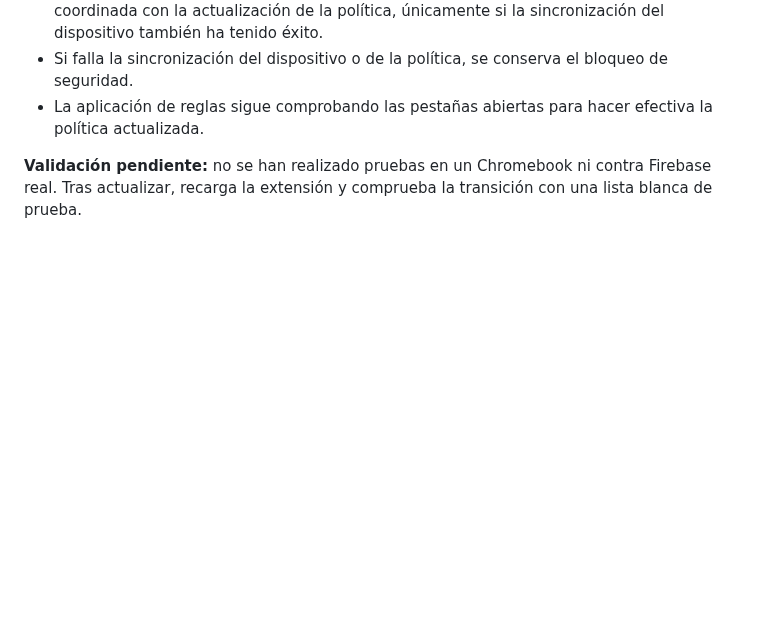
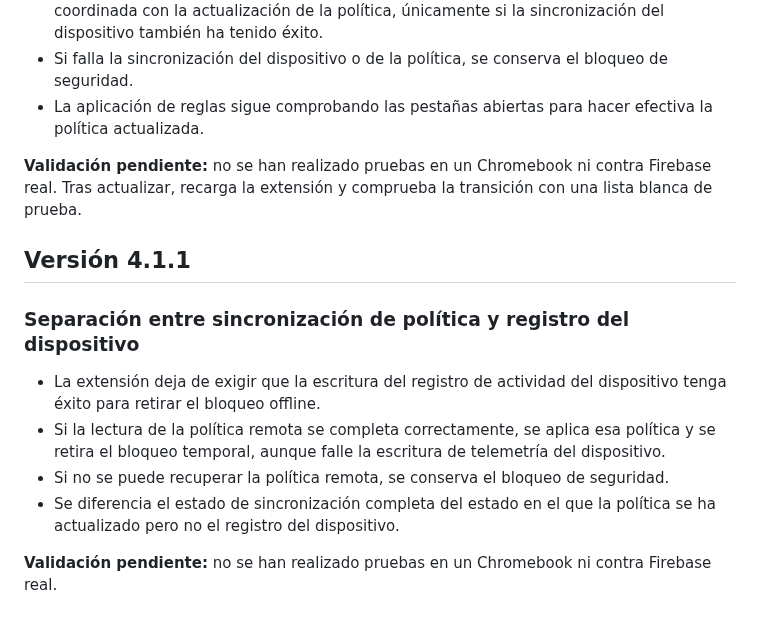
Before and after one commit to warrior966/Extension-2, a Markdown page: versión.md, the part around the change. GitHub-like rendering; blank space fills up the shorter version.

Commit message:
Document Focus Guard 4.1.1 policy sync fix

```diff
--- a/versión.md
+++ b/versión.md
@@ -435,3 +435,14 @@ El manifiesto de Chrome se actualiza a **3.0.0**.
 - La aplicación de reglas sigue comprobando las pestañas abiertas para hacer efectiva la política actualizada.
 
 **Validación pendiente:** no se han realizado pruebas en un Chromebook ni contra Firebase real. Tras actualizar, recarga la extensión y comprueba la transición con una lista blanca de prueba.
+
+
+## Versión 4.1.1
+
+### Separación entre sincronización de política y registro del dispositivo
+- La extensión deja de exigir que la escritura del registro de actividad del dispositivo tenga éxito para retirar el bloqueo offline.
+- Si la lectura de la política remota se completa correctamente, se aplica esa política y se retira el bloqueo temporal, aunque falle la escritura de telemetría del dispositivo.
+- Si no se puede recuperar la política remota, se conserva el bloqueo de seguridad.
+- Se diferencia el estado de sincronización completa del estado en el que la política se ha actualizado pero no el registro del dispositivo.
+
+**Validación pendiente:** no se han realizado pruebas en un Chromebook ni contra Firebase real.
```
